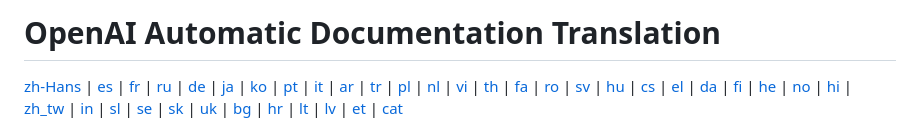
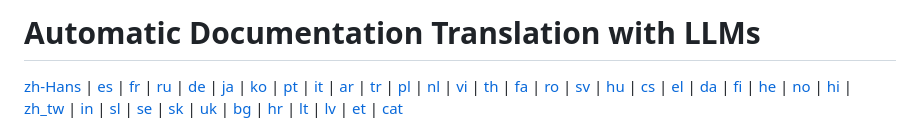
Before and after one commit to run-llama/automatic-doc-translate, a Markdown page: README.md, the part around the change. Drawn GitHub-style.

```diff
--- a/README.md
+++ b/README.md
@@ -1,4 +1,4 @@
-# OpenAI Automatic Documentation Translation
+# Automatic Documentation Translation with LLMs
 
  [zh-Hans](/i18n/README_zh-Hans.md) | [es](/i18n/README_es.md) |  [fr](/i18n/README_es.md) | [ru](/i18n/README_ru.md) | [de](/i18n/README_de.md) | [ja](/i18n/README_ja.md) | [ko](/i18n/README_ko.md) | [pt](/i18n/README_pt.md) | [it](/i18n/README_it.md) | [ar](/i18n/README_ar.md) | [tr](/i18n/README_tr.md) | [pl](/i18n/README_pl.md) | [nl](/i18n/README_nl.md) | [vi](/i18n/README_vi.md) | [th](/i18n/README_th.md) | [fa](/i18n/README_fa.md) | [ro](/i18n/README_ro.md) | [sv](/i18n/README_sv.md) | [hu](/i18n/README_hu.md) | [cs](/i18n/README_cs.md) | [el](/i18n/README_el.md) | [da](/i18n/README_da.md) | [fi](/i18n/README_fi.md) | [he](/i18n/README_he.md) | [no](/i18n/README_no.md) | [hi](/i18n/README_hi.md) | [zh_tw](/i18n/README_zh_tw.md) | [in](/i18n/README_in.md) | [sl](/i18n/README_sl.md) | [se](/i18n/README_se.md) | [sk](/i18n/README_sk.md) | [uk](/i18n/README_uk.md) | [bg](/i18n/README_bg.md) | [hr](/i18n/README_hr.md) | [lt](/i18n/README_lt.md) | [lv](/i18n/README_lv.md) | [et](/i18n/README_et.md) | [cat](/i18n/README_cat.md)
 
```
